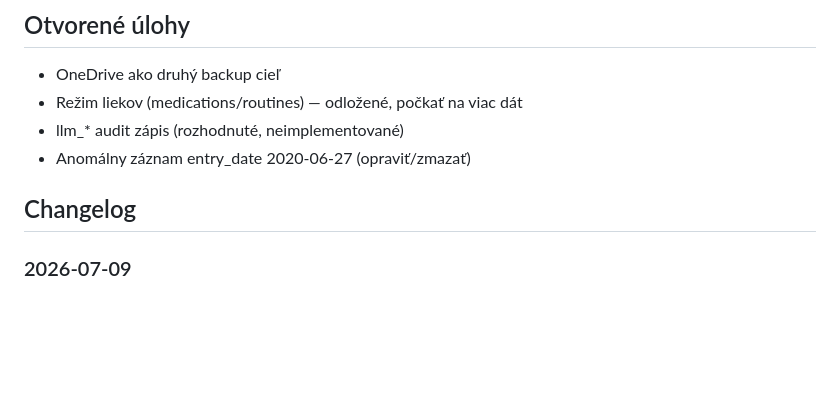
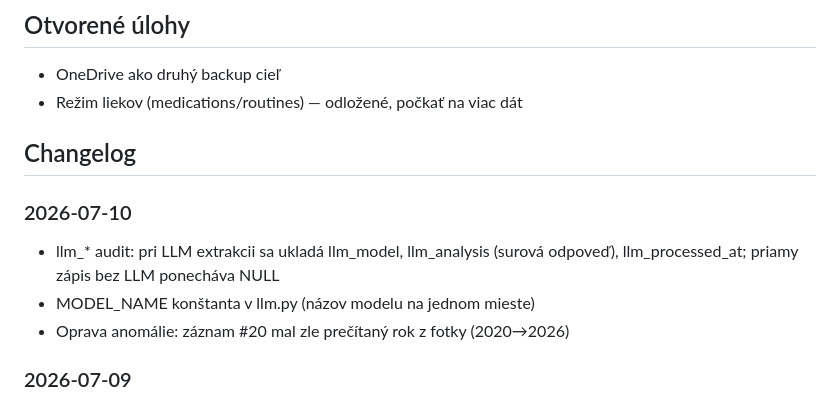
Before and after one commit to ampulaprojects/daylog, a Markdown page: CONTEXT.md, the part around the change. Drawn GitHub-style; blank space fills up the shorter version.

Commit message:
docs: llm audit fields + date anomaly fix

```diff
--- a/CONTEXT.md
+++ b/CONTEXT.md
@@ -67,10 +67,13 @@ Cieľ: zbierať čo najviac dát, hľadať vzory.
 
 - OneDrive ako druhý backup cieľ
 - Režim liekov (medications/routines) — odložené, počkať na viac dát
-- llm_* audit zápis (rozhodnuté, neimplementované)
-- Anomálny záznam entry_date 2020-06-27 (opraviť/zmazať)
 
 ## Changelog
+
+### 2026-07-10
+- llm_* audit: pri LLM extrakcii sa ukladá llm_model, llm_analysis (surová odpoveď), llm_processed_at; priamy zápis bez LLM ponecháva NULL
+- MODEL_NAME konštanta v llm.py (názov modelu na jednom mieste)
+- Oprava anomálie: záznam #20 mal zle prečítaný rok z fotky (2020→2026)
 
 ### 2026-07-09
 - Zálohovanie: rclone + Google Drive, denná automatická šifrovaná záloha (cron 03:00 UTC)
```
